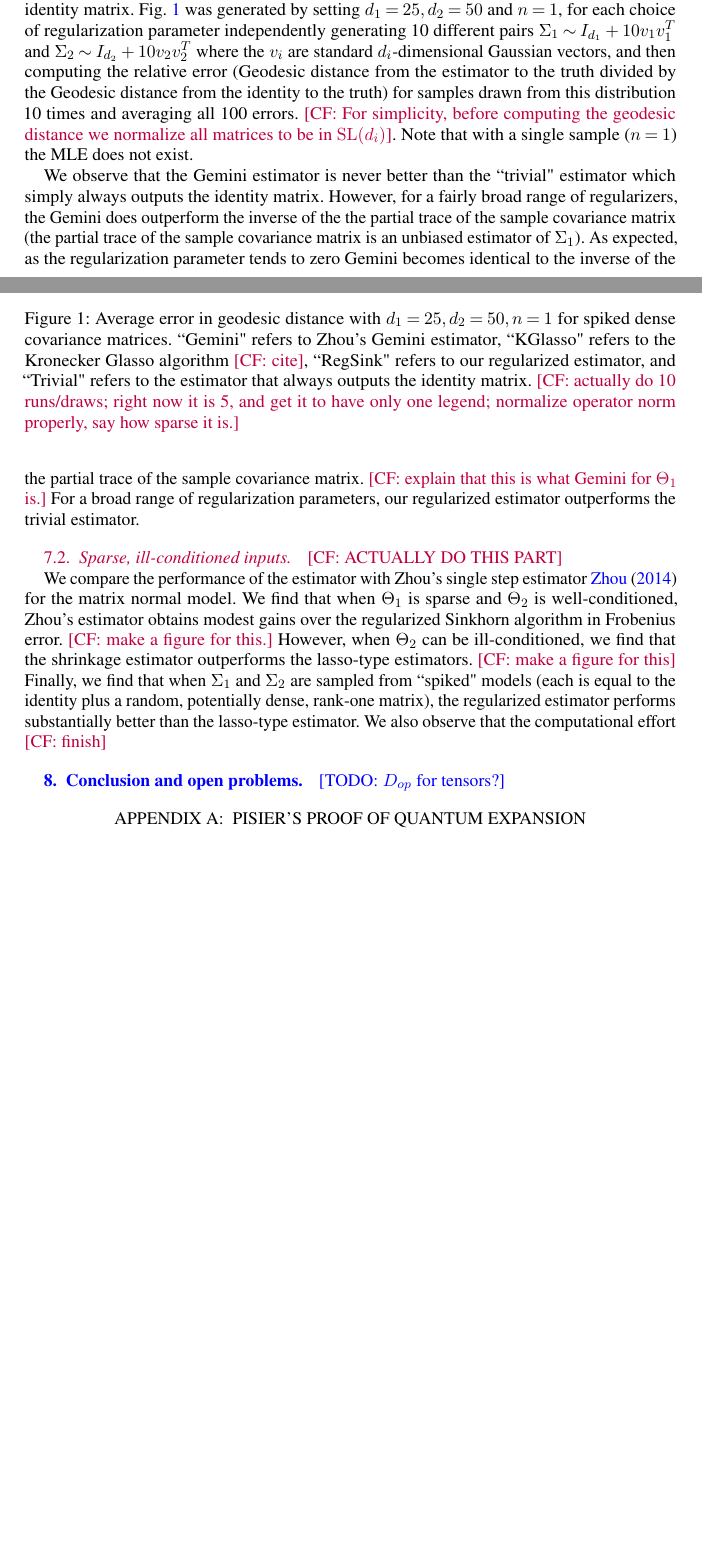
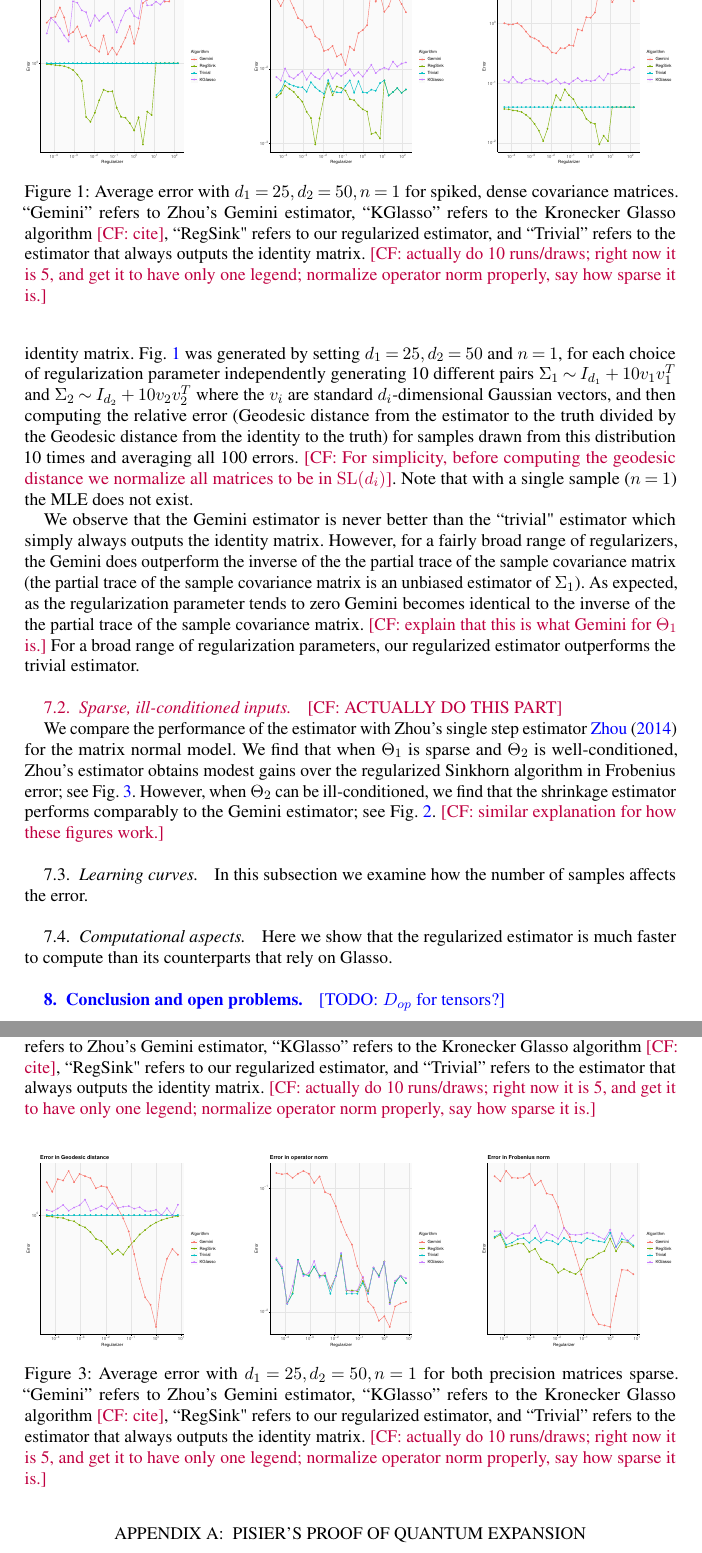
Before and after one commit to colefranks/MatrixNormalShrinkFlop, a LaTeX document (tensor-mle.tex): two parts of pages 37 and 38 of 55 before the commit and two parts of pages 38 and 39 of 56 after it, joined at a grey line, cut at the place of the change, the shorter picture padded with empty space. Compiled offline with pdfLaTeX.

Commit message:
doubly sparse code

```diff
--- a/tensor-mle.tex
+++ b/tensor-mle.tex
@@ -2276,15 +2276,10 @@ We observe that the Gemini estimator is never better than the ``trivial" estimat
      \end{subfigure}
         %\caption{Three simple graphs}
         %\label{fig:three graphs}
-\caption{Average error in geodesic distance with $d_1 = 25, d_2 = 50, n = 1$ for spiked dense covariance matrices. ``Gemini" refers to Zhou's Gemini estimator, ``KGlasso" refers to the Kronecker Glasso algorithm \CF{cite}, ``RegSink" refers to our regularized estimator, and ``Trivial" refers to the estimator that always outputs the identity matrix. \CF{actually do 10 runs/draws; right now it is 5, and get it to have only one legend; normalize operator norm properly, say how sparse it is.}}\label{fig:spiked-ii}
+\caption{Average error with $d_1 = 25, d_2 = 50, n = 1$ for spiked, dense covariance matrices. ``Gemini'' refers to Zhou's Gemini estimator, ``KGlasso'' refers to the Kronecker Glasso algorithm \CF{cite}, ``RegSink" refers to our regularized estimator, and ``Trivial'' refers to the estimator that always outputs the identity matrix. \CF{actually do 10 runs/draws; right now it is 5, and get it to have only one legend; normalize operator norm properly, say how sparse it is.}}\label{fig:spiked}
 \end{figure}
 
 
  \subsection{Sparse, ill-conditioned inputs} \CF{ACTUALLY DO THIS PART}
 
-We compare the performance of the estimator with Zhou's single step estimator \cite{zhou2014gemini} for the matrix normal model. We find that when $\Theta_1$ is sparse and $\Theta_2$ is well-conditioned, Zhou's estimator obtains modest gains over the regularized Sinkhorn algorithm in Frobenius error. \CF{make a figure for this.} However, when $\Theta_2$ can be ill-conditioned, we find that the shrinkage estimator outperforms the lasso-type estimators. \CF{make a figure for this} Finally, we find that when $\Sigma_1$ and $\Sigma_2$ are sampled from ``spiked" models (each is equal to the identity plus a random, potentially dense, rank-one matrix), the regularized estimator performs substantially better than the lasso-type estimator. We also observe that the computational effort  \CF{finish}
-
-
-
-
-
+We compare the performance of the estimator with Zhou's single step estimator \cite{zhou2014gemini} for the matrix normal model. We find that when $\Theta_1$ is sparse and $\Theta_2$ is well-conditioned, Zhou's estimator obtains modest gains over the regularized Sinkhorn algorithm in Frobenius error; see \cref{fig:sparse-ii}. However, when $\Theta_2$ can be ill-conditioned, we find that the shrinkage estimator performs comparably to the Gemini estimator; see \cref{fig:sparse-i}.  \CF{similar explanation for how these figures work.}
@@ -2291,3 +2310,40 @@ We compare the performance of the estimator with Zhou's single step estimator \c
+\caption{Average error with $d_1 = 25, d_2 = 50, n = 1$ for $\Theta_1$ sparse and $\Theta_2$ spiked. ``Gemini'' refers to Zhou's Gemini estimator, ``KGlasso'' refers to the Kronecker Glasso algorithm \CF{cite}, ``RegSink" refers to our regularized estimator, and ``Trivial'' refers to the estimator that always outputs the identity matrix. \CF{actually do 10 runs/draws; right now it is 5, and get it to have only one legend; normalize operator norm properly, say how sparse it is.}}\label{fig:sparse-i}
+\end{figure}
+
+\begin{figure}
+     \centering
+     \begin{subfigure}[b]{0.3\textwidth}
+         \centering
+         \includegraphics[width=\textwidth]{./code/zhou-comparison/25-50-doubly-sparse-geo.pdf}
+         %\caption{$y=x$}
+         %\label{fig:y equals x}
+     \end{subfigure}
+     \hfill
+     \begin{subfigure}[b]{0.3\textwidth}
+         \centering
+         \includegraphics[width=\textwidth]{./code/zhou-comparison/25-50-doubly-sparse-op.pdf}
+         %\caption{$y=3sinx$}
+         %\label{fig:three sin x}
+     \end{subfigure}
+     \hfill
+     \begin{subfigure}[b]{0.3\textwidth}
+         \centering
+         \includegraphics[width=\textwidth]{./code/zhou-comparison/25-50-doubly-sparse-frob.pdf}
+         %\caption{$y=5/x$}
+         %\label{fig:five over x}
+     \end{subfigure}
+        %\caption{Three simple graphs}
+        %\label{fig:three graphs}
+\caption{Average error with $d_1 = 25, d_2 = 50, n = 1$ for both precision matrices sparse. ``Gemini'' refers to Zhou's Gemini estimator, ``KGlasso'' refers to the Kronecker Glasso algorithm \CF{cite}, ``RegSink" refers to our regularized estimator, and ``Trivial'' refers to the estimator that always outputs the identity matrix. \CF{actually do 10 runs/draws; right now it is 5, and get it to have only one legend; normalize operator norm properly, say how sparse it is.}}\label{fig:sparse-ii}
+\end{figure}
+
+\subsection{Learning curves}
+
+In this subsection we examine how the number of samples affects the error.
+
+\subsection{Computational aspects}
+
+Here we show that the regularized estimator is much faster to compute than its counterparts that rely on Glasso.
 
 %=============================================================================
 \section{Conclusion and open problems}
```
Also changed, not shown: code/zhou-comparison/25-50-doubly-sparse-frob.pdf (added), code/zhou-comparison/25-50-doubly-sparse-geo.pdf (added), code/zhou-comparison/25-50-doubly-sparse-op.pdf (added), code/zhou-comparison/25-50-sparse-frob.pdf (added), code/zhou-comparison/25-50-sparse-geo.pdf (added), code/zhou-comparison/25-50-sparse-op.pdf (added), code/zhou-comparison/25-50-spiked-frob.pdf, code/zhou-comparison/25-50-spiked-geo.pdf, code/zhou-comparison/25-50-spiked-op.pdf, code/zhou-comparison/SparsePlot.pdf, code/zhou-comparison/SparsePlot50-50.pdf (added), tensor-mle.tex (26 more changed lines), 4 other files.
